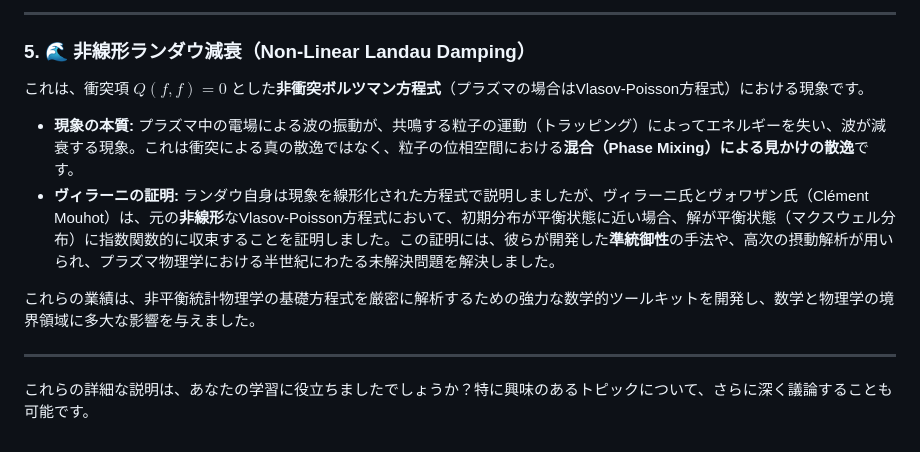
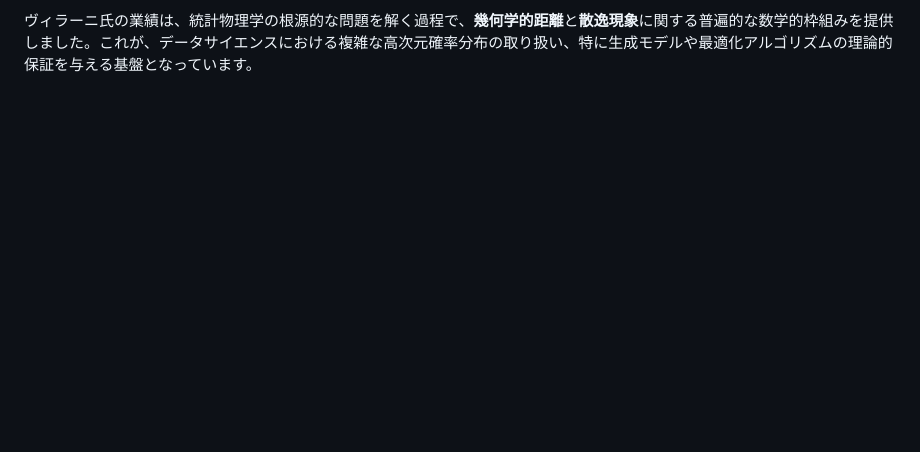
Before and after one commit to miwamasa/ccw-theoreme_vivant, a Markdown page: relateddocs/villani_machine_learning.md, the part around one of its changes. Drawn GitHub-style; blank space fills up the shorter version.

```diff
--- a/relateddocs/villani_machine_learning.md
+++ b/relateddocs/villani_machine_learning.md
@@ -61,16 +46 @@ $$
----
-
-### 5. 🌊 非線形ランダウ減衰（Non-Linear Landau Damping）
-
-これは、衝突項 $Q(f, f)=0$ とした**非衝突ボルツマン方程式**（プラズマの場合はVlasov-Poisson方程式）における現象です。
-
-* **現象の本質:**
-    プラズマ中の電場による波の振動が、共鳴する粒子の運動（トラッピング）によってエネルギーを失い、波が減衰する現象。これは衝突による真の散逸ではなく、粒子の位相空間における**混合（Phase Mixing）**による**見かけの散逸**です。
-* **ヴィラーニの証明:**
-    ランダウ自身は現象を線形化された方程式で説明しましたが、ヴィラーニ氏とヴォワザン氏（Clément Mouhot）は、元の**非線形**なVlasov-Poisson方程式において、初期分布が平衡状態に近い場合、解が平衡状態（マクスウェル分布）に指数関数的に収束することを証明しました。この証明には、彼らが開発した**準統御性**の手法や、高次の摂動解析が用いられ、プラズマ物理学における半世紀にわたる未解決問題を解決しました。
-
-これらの業績は、非平衡統計物理学の基礎方程式を厳密に解析するための強力な数学的ツールキットを開発し、数学と物理学の境界領域に多大な影響を与えました。
-
----
-
-これらの詳細な説明は、あなたの学習に役立ちましたでしょうか？特に興味のあるトピックについて、さらに深く議論することも可能です。
+ヴィラーニ氏の業績は、統計物理学の根源的な問題を解く過程で、**幾何学的距離**と**散逸現象**に関する普遍的な数学的枠組みを提供しました。これが、データサイエンスにおける複雑な高次元確率分布の取り扱い、特に生成モデルや最適化アルゴリズムの理論的保証を与える基盤となっています。
```
Also changed, not shown: other parts of relateddocs/villani_machine_learning.md (+27 -42 lines).
